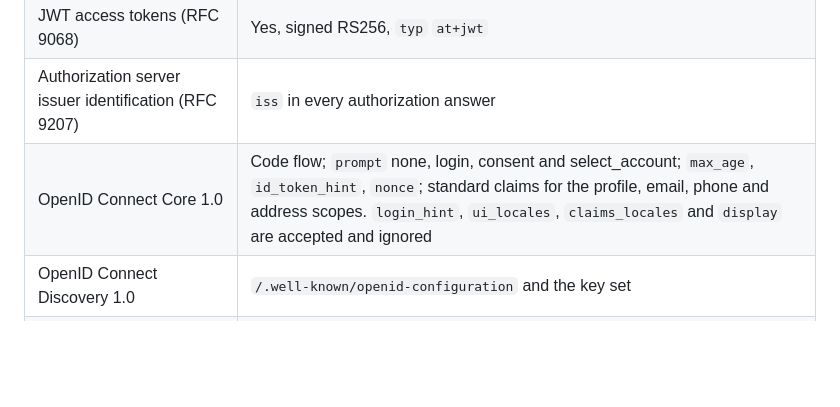
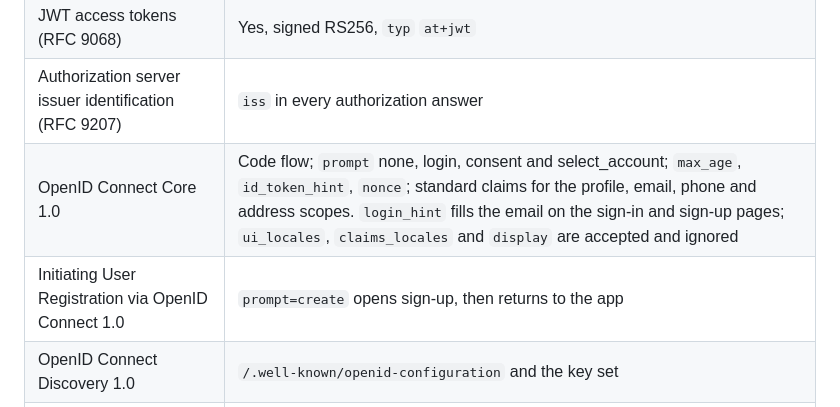
Before and after one commit to buntubi/buntubi, a Markdown page: README.md, the part around the change. Rendered like a GitHub page; blank space fills up the shorter version.

Commit message:
Remove login_hint from ignored list and add prompt=create

```diff
--- a/README.md
+++ b/README.md
@@ -88,7 +88,8 @@ settings, never from the code.
 | Device authorization (RFC 8628) | Yes |
 | JWT access tokens (RFC 9068) | Yes, signed RS256, `typ` `at+jwt` |
 | Authorization server issuer identification (RFC 9207) | `iss` in every authorization answer |
-| OpenID Connect Core 1.0 | Code flow; `prompt` none, login, consent and select_account; `max_age`, `id_token_hint`, `nonce`; standard claims for the profile, email, phone and address scopes. `login_hint`, `ui_locales`, `claims_locales` and `display` are accepted and ignored |
+| OpenID Connect Core 1.0 | Code flow; `prompt` none, login, consent and select_account; `max_age`, `id_token_hint`, `nonce`; standard claims for the profile, email, phone and address scopes. `login_hint` fills the email on the sign-in and sign-up pages; `ui_locales`, `claims_locales` and `display` are accepted and ignored |
+| Initiating User Registration via OpenID Connect 1.0 | `prompt=create` opens sign-up, then returns to the app |
 | OpenID Connect Discovery 1.0 | `/.well-known/openid-configuration` and the key set |
 | OpenID Connect RP-Initiated Logout 1.0 | Yes |
 | OpenID Connect Session Management 1.0 | Yes |
```
